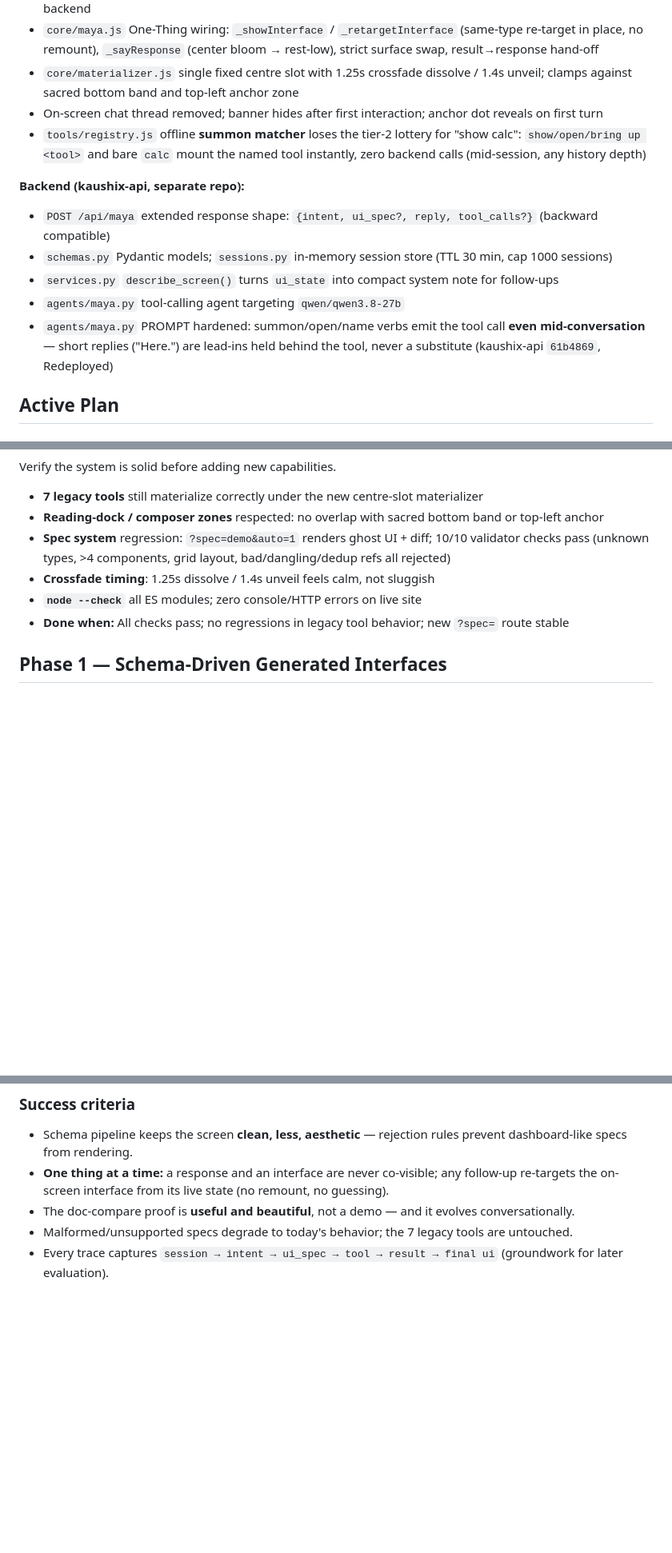
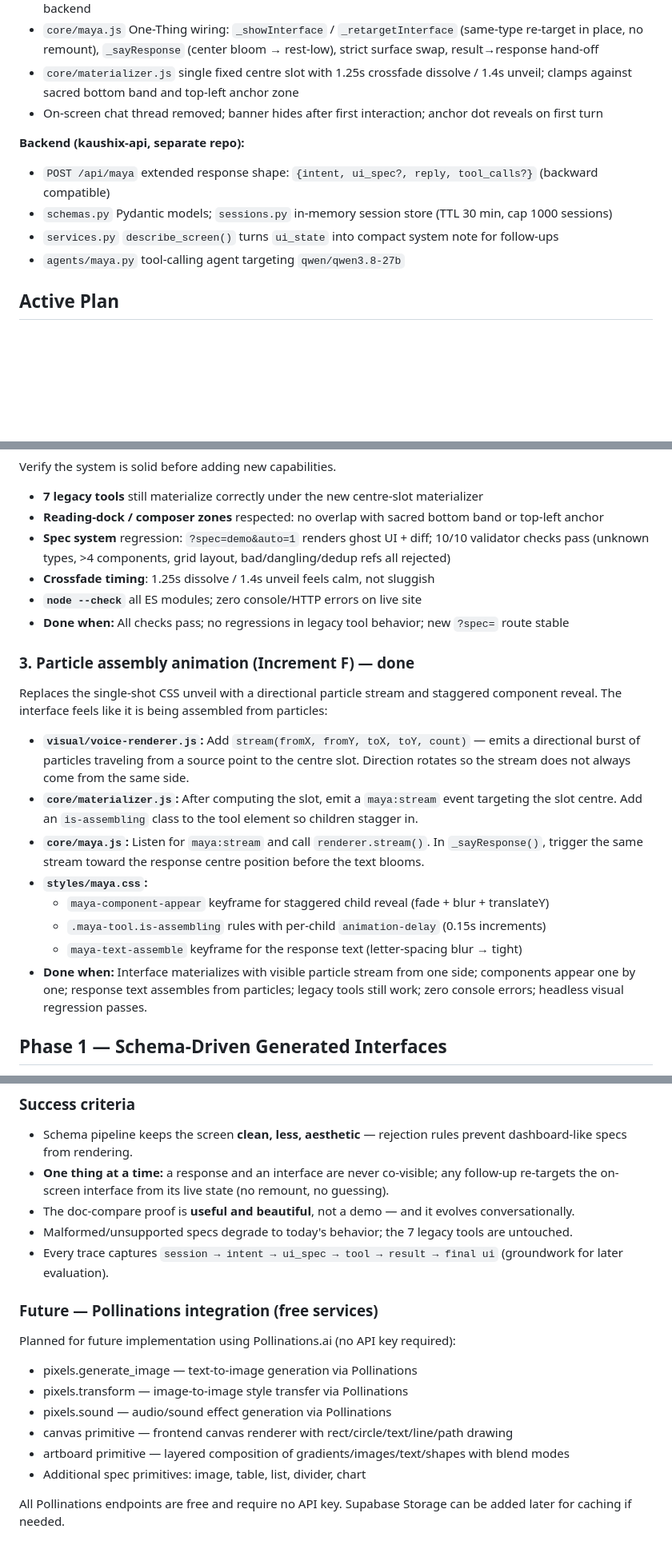
Before and after one commit to Eskaykaushik/Maya, a Markdown page: plan.md, 3 parts joined by grey strips. Shown at 80% size. Drawn GitHub-style; blank space fills up the shorter version.

Commit message:
plan: mark Increment F done; drop shipped show-calc status lines; log Pollinations future

```diff
--- a/plan.md
+++ b/plan.md
@@ -23,14 +23,12 @@ Maya is live at https://eskaykaushik.github.io/Maya/. The frontend is a zero-bui
 - `core/maya.js` One-Thing wiring: `_showInterface` / `_retargetInterface` (same-type re-target in place, no remount), `_sayResponse` (center bloom → rest-low), strict surface swap, result→response hand-off
 - `core/materializer.js` single fixed centre slot with 1.25s crossfade dissolve / 1.4s unveil; clamps against sacred bottom band and top-left anchor zone
 - On-screen chat thread removed; banner hides after first interaction; anchor dot reveals on first turn
-- `tools/registry.js` offline **summon matcher** loses the tier-2 lottery for "show calc": `show/open/bring up <tool>` and bare `calc` mount the named tool instantly, zero backend calls (mid-session, any history depth)
 
 **Backend (kaushix-api, separate repo):**
 - `POST /api/maya` extended response shape: `{intent, ui_spec?, reply, tool_calls?}` (backward compatible)
 - `schemas.py` Pydantic models; `sessions.py` in-memory session store (TTL 30 min, cap 1000 sessions)
 - `services.py` `describe_screen()` turns `ui_state` into compact system note for follow-ups
 - `agents/maya.py` tool-calling agent targeting `qwen/qwen3.8-27b`
-- `agents/maya.py` PROMPT hardened: summon/open/name verbs emit the tool call **even mid-conversation** — short replies ("Here.") are lead-ins held behind the tool, never a substitute (kaushix-api `61b4869`, Redeployed)
 
 ## Active Plan
 
@@ -52,6 +50,19 @@ Verify the system is solid before adding new capabilities.
 - **Crossfade timing**: 1.25s dissolve / 1.4s unveil feels calm, not sluggish
 - **`node --check`** all ES modules; zero console/HTTP errors on live site
 - **Done when:** All checks pass; no regressions in legacy tool behavior; new `?spec=` route stable
+
+### 3. Particle assembly animation (Increment F) — **done**
+
+Replaces the single-shot CSS unveil with a directional particle stream and staggered component reveal. The interface feels like it is being assembled from particles:
+
+- **`visual/voice-renderer.js`:** Add `stream(fromX, fromY, toX, toY, count)` — emits a directional burst of particles traveling from a source point to the centre slot. Direction rotates so the stream does not always come from the same side.
+- **`core/materializer.js`:** After computing the slot, emit a `maya:stream` event targeting the slot centre. Add an `is-assembling` class to the tool element so children stagger in.
+- **`core/maya.js`:** Listen for `maya:stream` and call `renderer.stream()`. In `_sayResponse()`, trigger the same stream toward the response centre position before the text blooms.
+- **`styles/maya.css`:**
+  - `maya-component-appear` keyframe for staggered child reveal (fade + blur + translateY)
+  - `.maya-tool.is-assembling` rules with per-child `animation-delay` (0.15s increments)
+  - `maya-text-assemble` keyframe for the response text (letter-spacing blur → tight)
+- **Done when:** Interface materializes with visible particle stream from one side; components appear one by one; response text assembles from particles; legacy tools still work; zero console errors; headless visual regression passes.
 
 ## Phase 1 — Schema-Driven Generated Interfaces
 
@@ -178,3 +190,16 @@ Composition (multi-spec), more domains, streaming spec generation, React/TS migr
 - The doc-compare proof is **useful and beautiful**, not a demo — and it evolves conversationally.
 - Malformed/unsupported specs degrade to today's behavior; the 7 legacy tools are untouched.
 - Every trace captures `session → intent → ui_spec → tool → result → final ui` (groundwork for later evaluation).
+
+### Future — Pollinations integration (free services)
+
+Planned for future implementation using Pollinations.ai (no API key required):
+
+- pixels.generate_image — text-to-image generation via Pollinations
+- pixels.transform — image-to-image style transfer via Pollinations
+- pixels.sound — audio/sound effect generation via Pollinations
+- canvas primitive — frontend canvas renderer with rect/circle/text/line/path drawing
+- artboard primitive — layered composition of gradients/images/text/shapes with blend modes
+- Additional spec primitives: image, table, list, divider, chart
+
+All Pollinations endpoints are free and require no API key. Supabase Storage can be added later for caching if needed.
```
Also changed, not shown: other parts of plan.md (+1 -0 lines).
